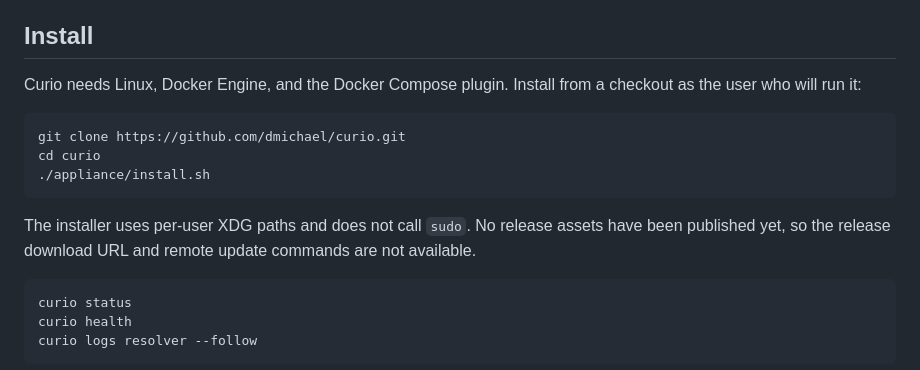
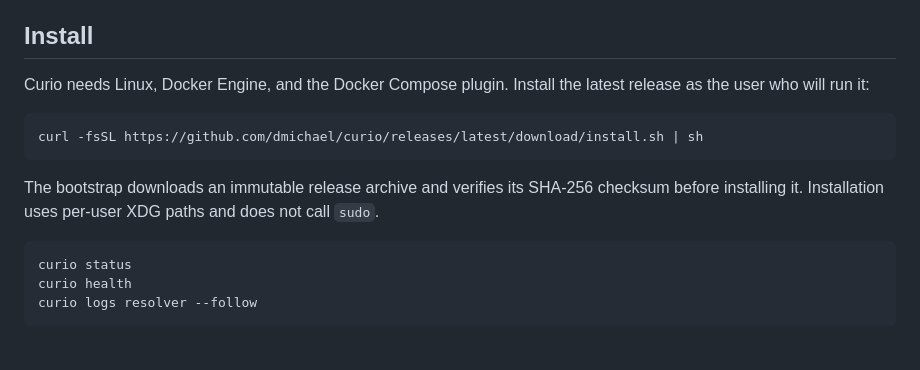
Before and after one commit to dmichael/curio, a Markdown page: README.md, the part around the change. GitHub-like rendering; blank space fills up the shorter version.

Commit message:
Document release installation

````diff
--- a/README.md
+++ b/README.md
@@ -15,18 +15,16 @@ for ordinary files.
 
 ## Install
 
-Curio needs Linux, Docker Engine, and the Docker Compose plugin. Install from a
-checkout as the user who will run it:
+Curio needs Linux, Docker Engine, and the Docker Compose plugin. Install the
+latest release as the user who will run it:
 
 ```bash
-git clone https://github.com/dmichael/curio.git
-cd curio
-./appliance/install.sh
+curl -fsSL https://github.com/dmichael/curio/releases/latest/download/install.sh | sh
 ```
 
-The installer uses per-user XDG paths and does not call `sudo`. No release
-assets have been published yet, so the release download URL and remote update
-commands are not available.
+The bootstrap downloads an immutable release archive and verifies its SHA-256
+checksum before installing it. Installation uses per-user XDG paths and does
+not call `sudo`.
 
 ```bash
 curio status
````
